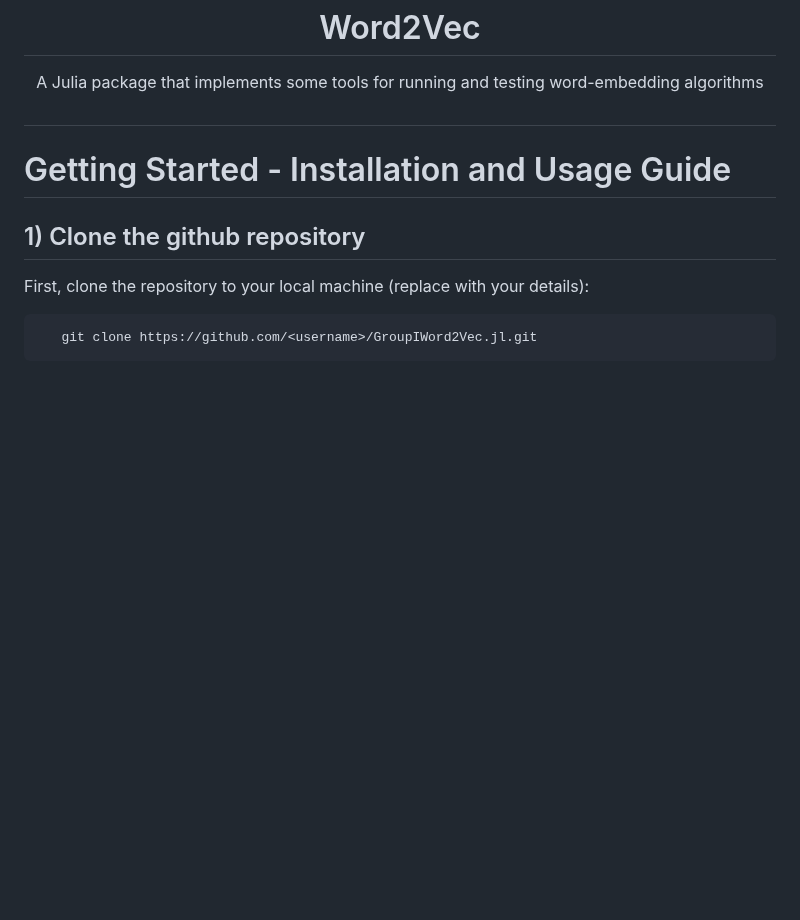
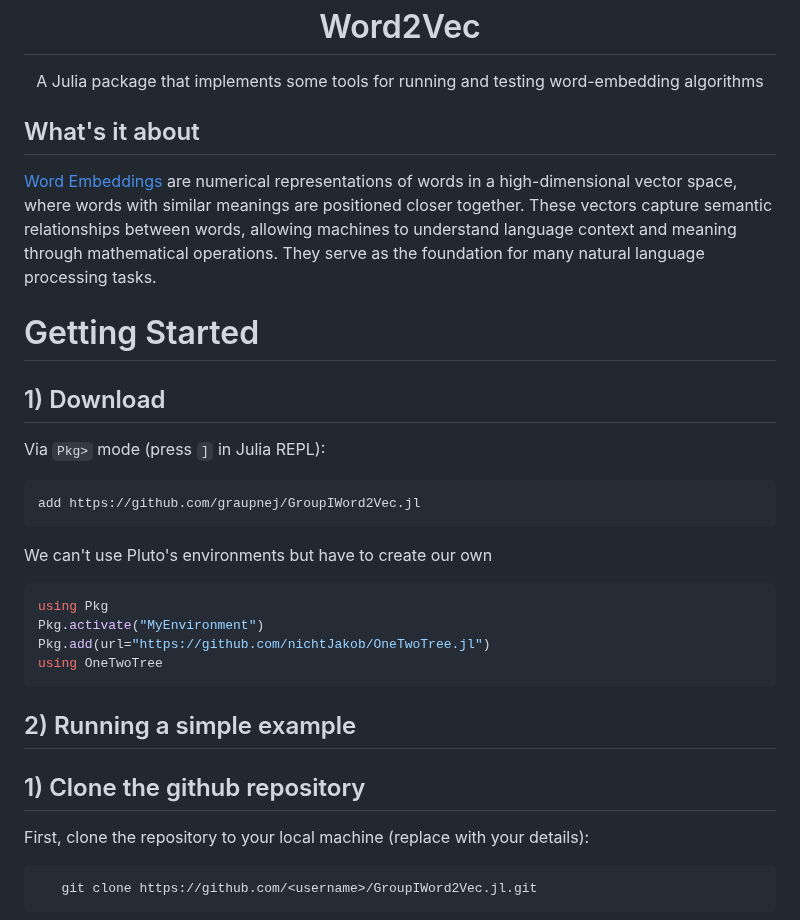
Before and after one commit to graupnej/GroupIWord2Vec.jl, a Markdown page: README.md, the part around the change. Rendered like a GitHub page; blank space fills up the shorter version.

````diff
--- a/README.md
+++ b/README.md
@@ -6,9 +6,29 @@
        A Julia package that implements some tools for running and testing word-embedding algorithms
 </div>
 
-#
+## What's it about
+[Word Embeddings](https://en.wikipedia.org/wiki/Word_embedding) are numerical representations of words in a high-dimensional vector space, where words with similar meanings are positioned closer together. These vectors capture semantic relationships between words, allowing machines to understand language context and meaning through mathematical operations. They serve as the foundation for many natural language processing tasks.
 
-# Getting Started - Installation and Usage Guide
+# Getting Started
+
+## 1) Download
+Via `Pkg>` mode (press `]` in Julia REPL):
+
+```bash
+add https://github.com/graupnej/GroupIWord2Vec.jl
+```
+
+We can't use Pluto's environments but have to create our own
+
+```julia
+using Pkg
+Pkg.activate("MyEnvironment")
+Pkg.add(url="https://github.com/nichtJakob/OneTwoTree.jl")
+using OneTwoTree
+```
+
+## 2) Running a simple example
+
 
 ## 1) Clone the github repository
 First, clone the repository to your local machine (replace <username> with your details):
````
